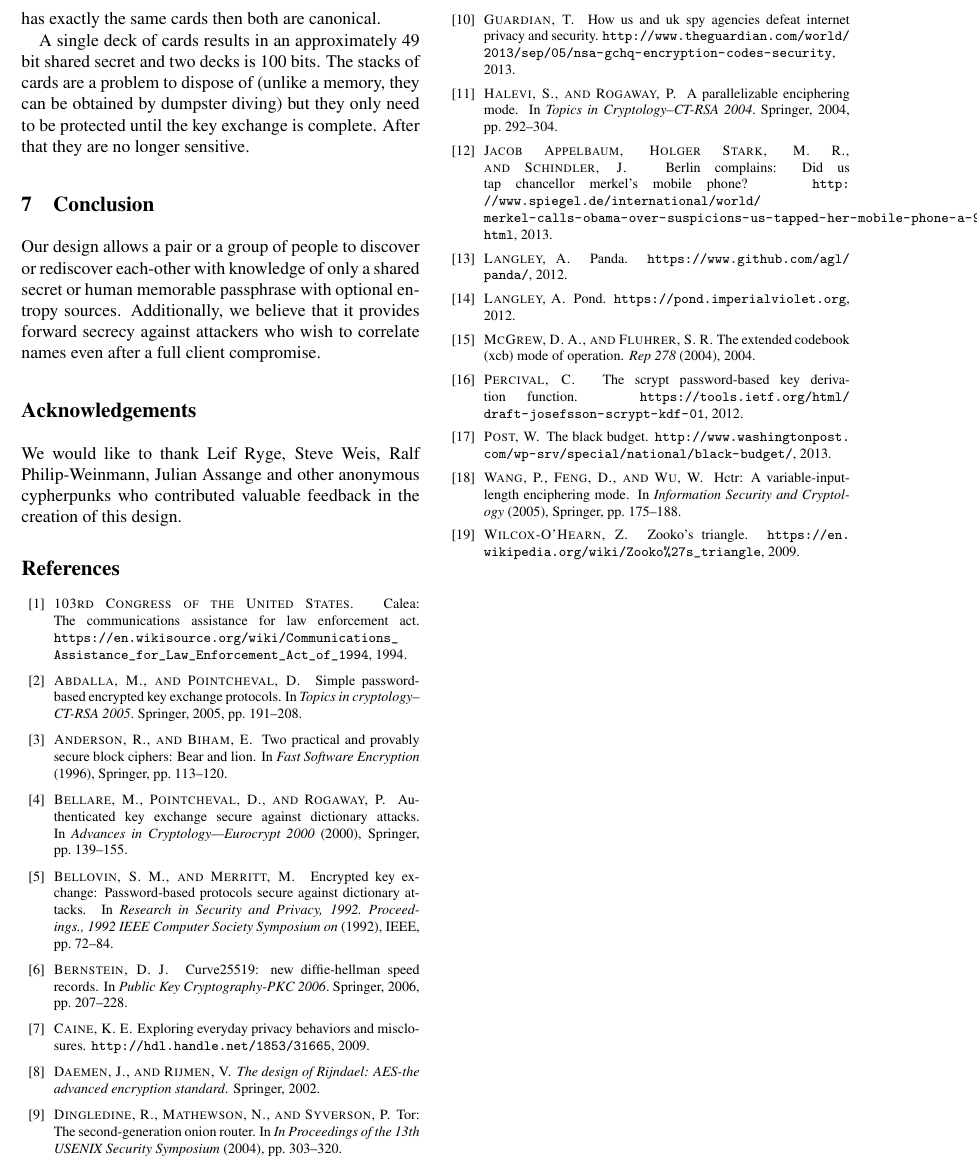
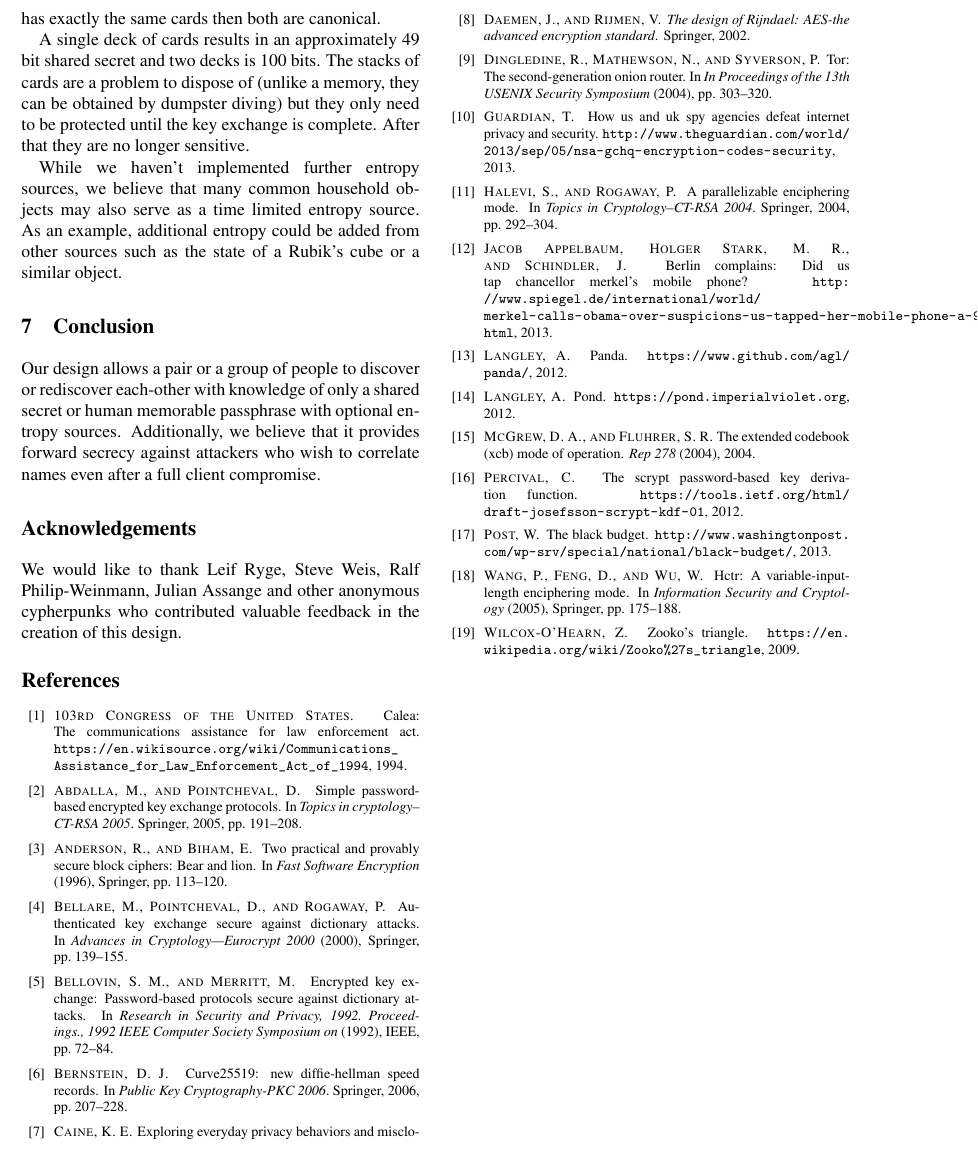
Before and after one commit to agl/pond, a LaTeX document (papers/panda/panda.tex): part of page 4 of 4, cut so that both start at the same text. Compiled offline with pdfLaTeX; a LaTeX package or settings file that is missing is left out.

Commit message:
Add note about other household objects

```diff
--- a/papers/panda/panda.tex
+++ b/papers/panda/panda.tex
@@ -311,6 +311,11 @@ memory, they can be obtained by dumpster diving) but they only need to be
 protected until the key exchange is complete. After that they are no longer
 sensitive.
 
+While we haven't implemented further entropy sources, we believe that many
+common household objects may also serve as a time limited entropy source. As an
+example, additional entropy could be added from other sources such as the state
+of a Rubik's cube or a similar object.
+
 \section{Conclusion}
 
 Our design allows a pair or a group of people to discover or rediscover
```
